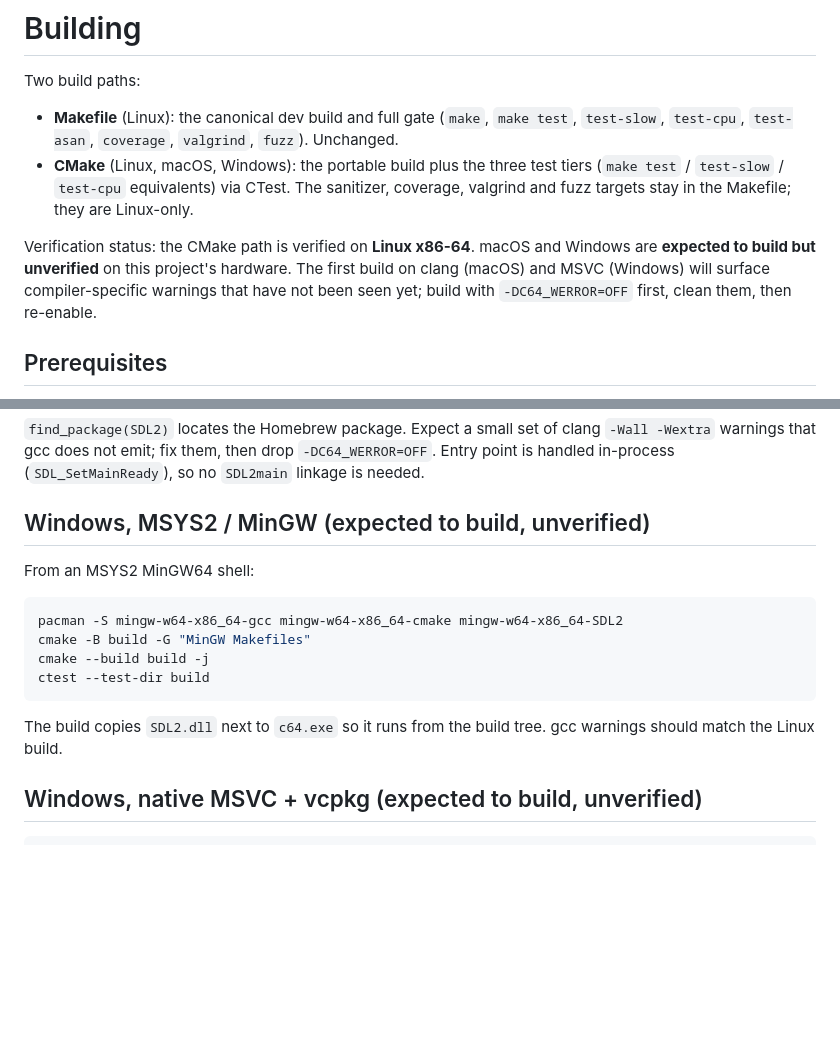
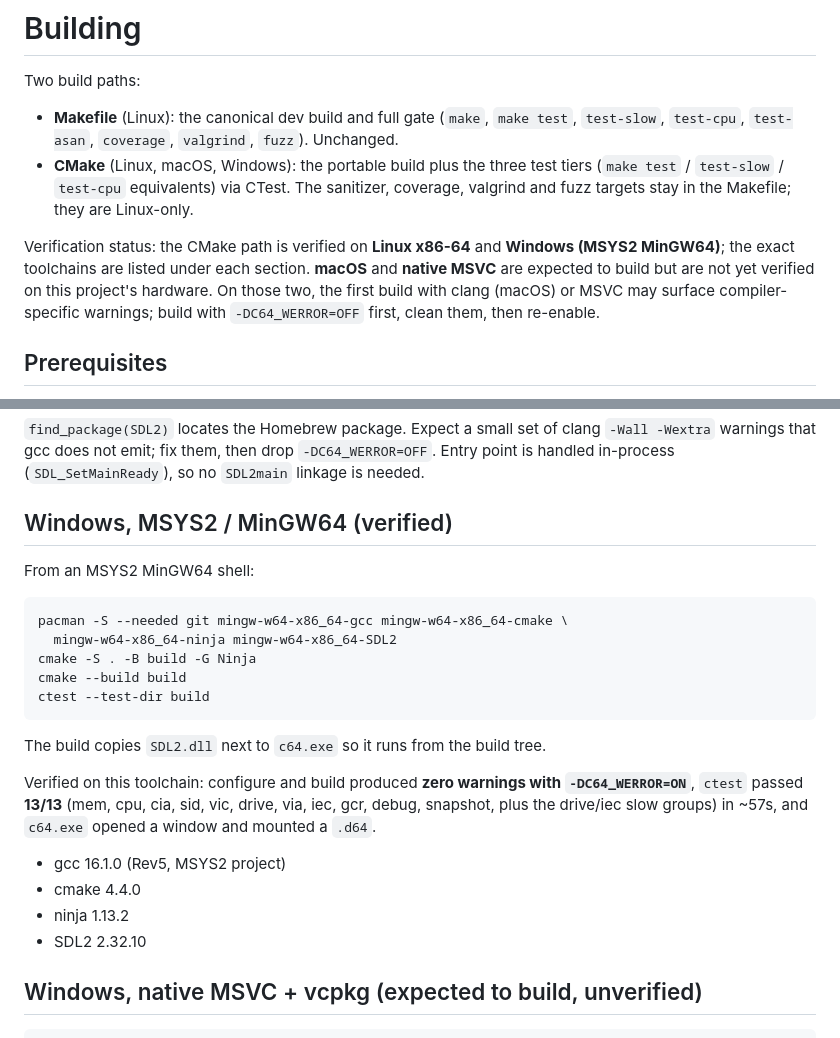
Before and after one commit to ChronoCoders/C64, a Markdown page: BUILDING.md, 2 parts joined by grey strips. Drawn GitHub-style; blank space fills up the shorter version.

Commit message:
docs: mark Windows MSYS2 build verified

````diff
--- a/BUILDING.md
+++ b/BUILDING.md
@@ -8,10 +8,12 @@ Two build paths:
   (`make test` / `test-slow` / `test-cpu` equivalents) via CTest. The sanitizer,
   coverage, valgrind and fuzz targets stay in the Makefile; they are Linux-only.
 
-Verification status: the CMake path is verified on **Linux x86-64**. macOS and
-Windows are **expected to build but unverified** on this project's hardware. The first
-build on clang (macOS) and MSVC (Windows) will surface compiler-specific warnings that
-have not been seen yet; build with `-DC64_WERROR=OFF` first, clean them, then re-enable.
+Verification status: the CMake path is verified on **Linux x86-64** and
+**Windows (MSYS2 MinGW64)**; the exact toolchains are listed under each section.
+**macOS** and **native MSVC** are expected to build but are not yet verified on this
+project's hardware. On those two, the first build with clang (macOS) or MSVC may surface
+compiler-specific warnings; build with `-DC64_WERROR=OFF` first, clean them, then
+re-enable.
 
 ## Prerequisites
 
@@ -60,19 +62,29 @@ ctest --test-dir build
 Entry point is handled in-process (`SDL_SetMainReady`), so no `SDL2main` linkage is
 needed.
 
-## Windows, MSYS2 / MinGW (expected to build, unverified)
+## Windows, MSYS2 / MinGW64 (verified)
 
 From an MSYS2 MinGW64 shell:
 
 ```sh
-pacman -S mingw-w64-x86_64-gcc mingw-w64-x86_64-cmake mingw-w64-x86_64-SDL2
-cmake -B build -G "MinGW Makefiles"
-cmake --build build -j
+pacman -S --needed git mingw-w64-x86_64-gcc mingw-w64-x86_64-cmake \
+  mingw-w64-x86_64-ninja mingw-w64-x86_64-SDL2
+cmake -S . -B build -G Ninja
+cmake --build build
 ctest --test-dir build
 ```
 
-The build copies `SDL2.dll` next to `c64.exe` so it runs from the build tree. gcc
-warnings should match the Linux build.
+The build copies `SDL2.dll` next to `c64.exe` so it runs from the build tree.
+
+Verified on this toolchain: configure and build produced **zero warnings with
+`-DC64_WERROR=ON`**, `ctest` passed **13/13** (mem, cpu, cia, sid, vic, drive, via, iec,
+gcr, debug, snapshot, plus the drive/iec slow groups) in ~57s, and `c64.exe` opened a
+window and mounted a `.d64`.
+
+- gcc 16.1.0 (Rev5, MSYS2 project)
+- cmake 4.4.0
+- ninja 1.13.2
+- SDL2 2.32.10
 
 ## Windows, native MSVC + vcpkg (expected to build, unverified)
 
````
